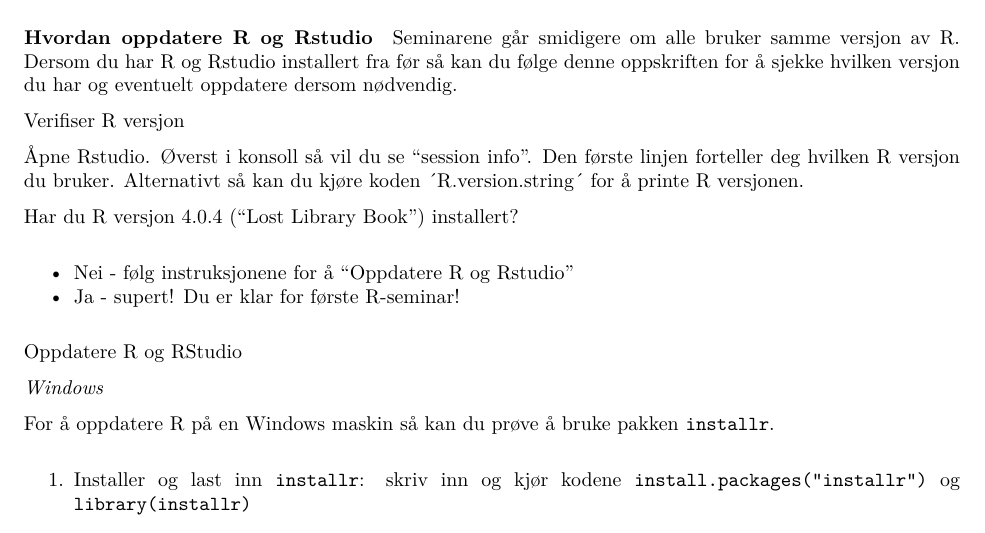
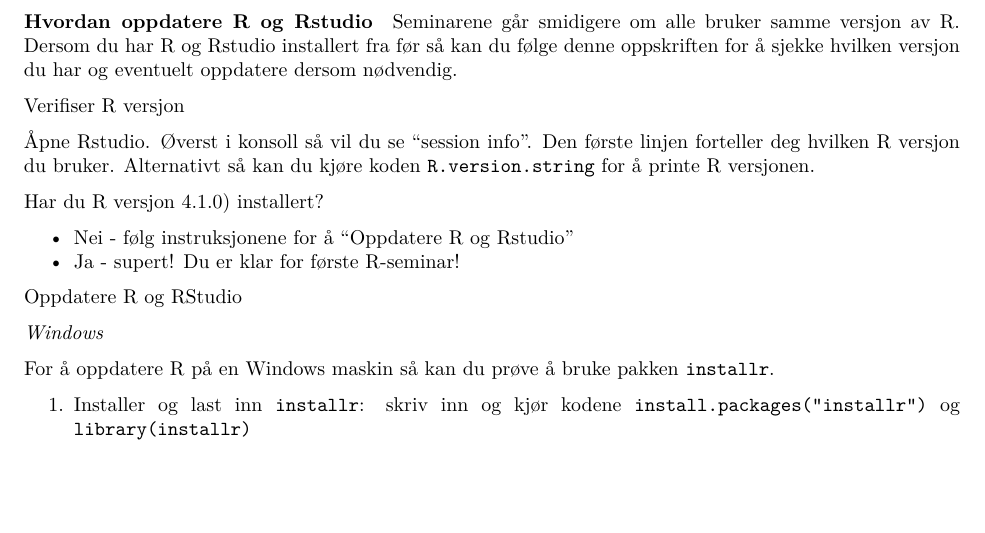
Before and after one commit to liserodland/STV1020, an R Markdown document (doc/Installasjonsguide.Rmd): part of page 2 of 2, cut so that both start at the same text, the shorter picture padded with empty space. The pictures show the output file doc/Installasjonsguide.pdf that the author committed with the source.

Commit message:
Oppdaterer installasjonsguide

```diff
--- a/doc/Installasjonsguide.Rmd
+++ b/doc/Installasjonsguide.Rmd
@@ -54,9 +54,9 @@
 
 ###### Verifiser R versjon
 
-Åpne Rstudio. Øverst i konsoll så vil du se "session info". Den første linjen forteller deg hvilken R versjon du bruker. Alternativt så kan du kjøre koden ´R.version.string´ for å printe R versjonen.
+Åpne Rstudio. Øverst i konsoll så vil du se "session info". Den første linjen forteller deg hvilken R versjon du bruker. Alternativt så kan du kjøre koden `R.version.string` for å printe R versjonen.
 
-Har du R versjon 4.0.4 ("Lost Library Book") installert?
+Har du R versjon 4.1.0) installert?
 
 * Nei - følg instruksjonene for å “Oppdatere R og Rstudio”
 * Ja - supert! Du er klar for første R-seminar!
```
Also changed, not shown: doc/Installasjonsguide.md, doc/Installasjonsguide.pdf, doc/Installasjonsguide.Rmd (2 more changed lines).
